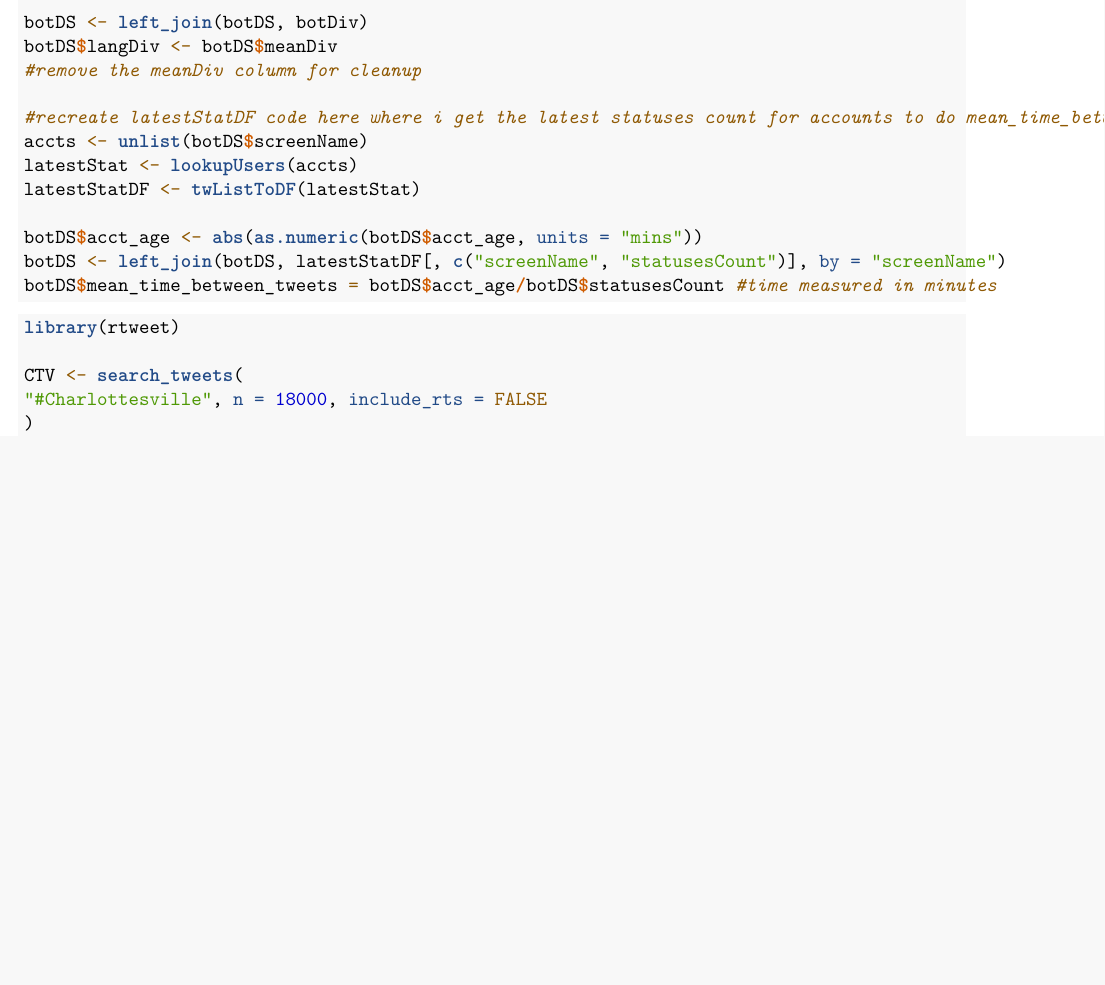
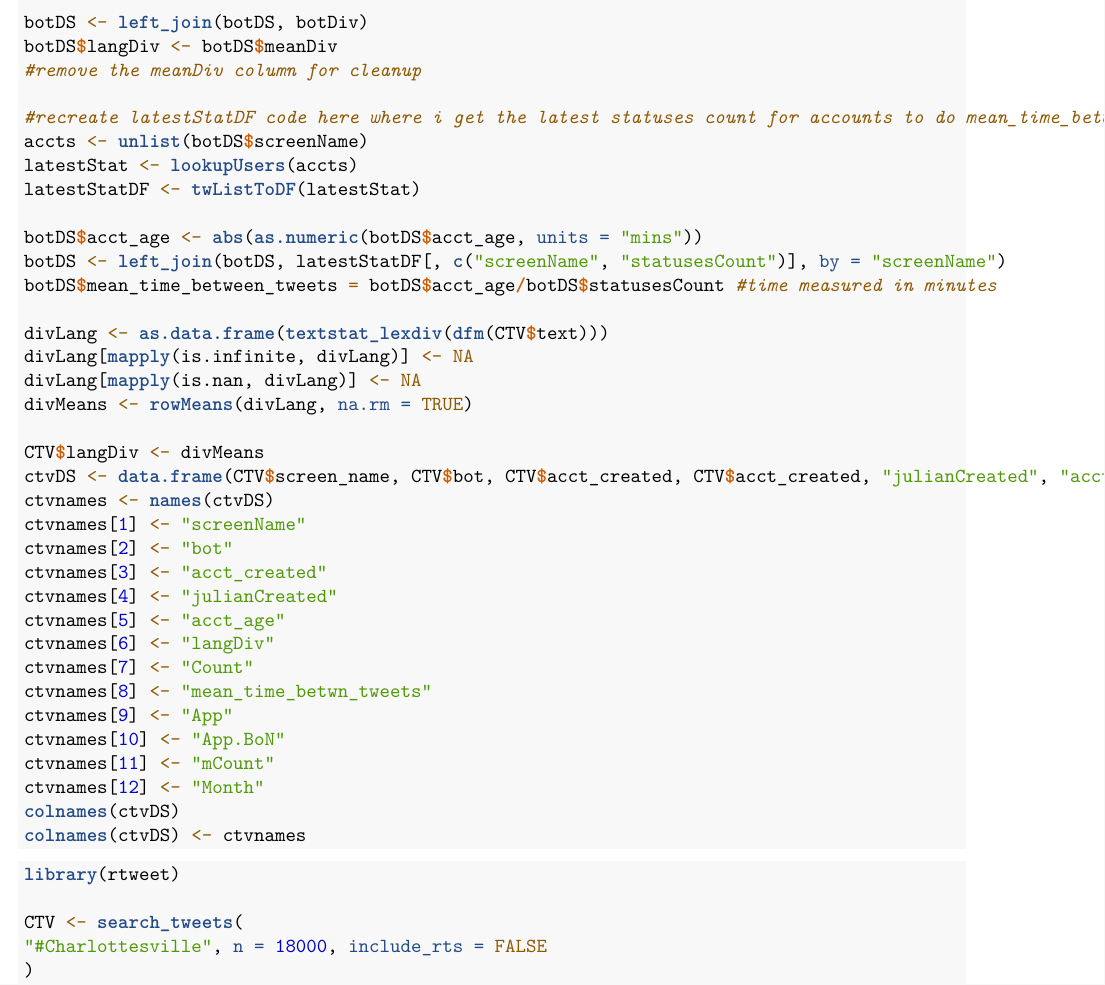
Before and after one commit to milti/springboard-capstone, an R Markdown document (capstone.Rmd): part of page 4 of 4 before the commit and part of page 4 of 5 after it, cut so that both start at the same text, the shorter picture padded with empty space. Rendered offline with R 4.5, knitr and Pandoc, then LaTeX, with nearby package versions.

Commit message:
finally got means for CTV data

````diff
--- a/capstone.Rmd
+++ b/capstone.Rmd
@@ -194,6 +196,29 @@ botDS$acct_age <- abs(as.numeric(botDS$acct_age, units = "mins"))
 botDS <- left_join(botDS, latestStatDF[, c("screenName", "statusesCount")], by = "screenName")
 botDS$mean_time_between_tweets = botDS$acct_age/botDS$statusesCount #time measured in minutes
 
+divLang <- as.data.frame(textstat_lexdiv(dfm(CTV$text)))
+divLang[mapply(is.infinite, divLang)] <- NA
+divLang[mapply(is.nan, divLang)] <- NA
+divMeans <- rowMeans(divLang, na.rm = TRUE)
+
+CTV$langDiv <- divMeans
+ctvDS <- data.frame(CTV$screen_name, CTV$bot, CTV$acct_created, CTV$acct_created, "julianCreated", "acct_age", CTV$langDiv, "Count", "mean_time_betwn_tweets", "App", "App.BoN", "mCount", "Month")
+ctvnames <- names(ctvDS)
+ctvnames[1] <- "screenName"
+ctvnames[2] <- "bot"
+ctvnames[3] <- "acct_created"
+ctvnames[4] <- "julianCreated"
+ctvnames[5] <- "acct_age"
+ctvnames[6] <- "langDiv"
+ctvnames[7] <- "Count"
+ctvnames[8] <- "mean_time_betwn_tweets"
+ctvnames[9] <- "App"
+ctvnames[10] <- "App.BoN"
+ctvnames[11] <- "mCount"
+ctvnames[12] <- "Month"
+colnames(ctvDS)
+colnames(ctvDS) <- ctvnames
+
 
 ```
 
````
Also changed, not shown: capstone project.Rmd (+1 -2 lines), capstone.Rmd (2 more changed lines), 1 other file.
